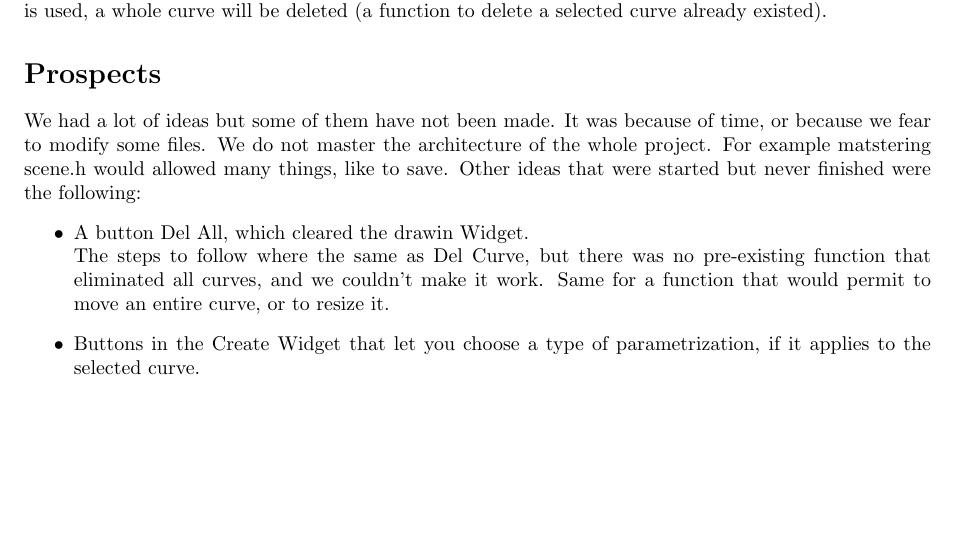
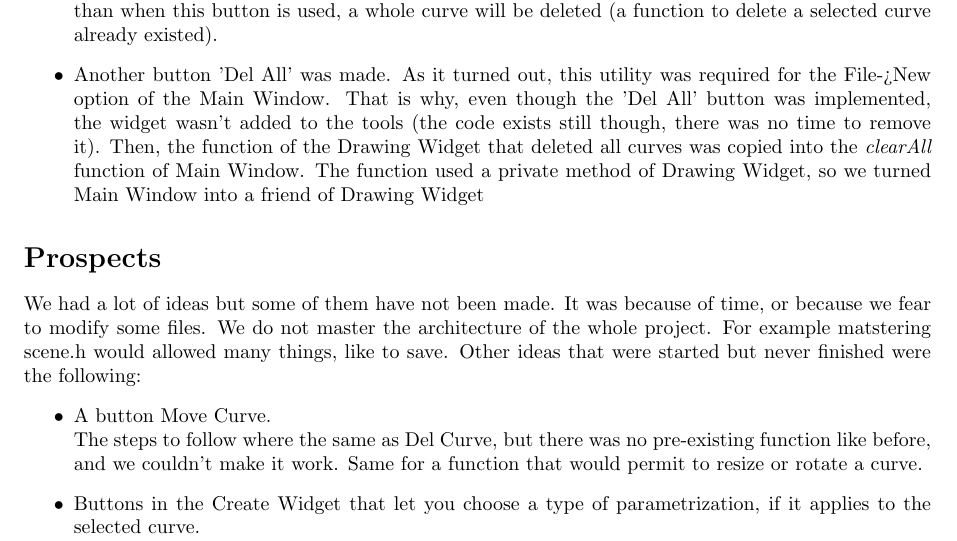
Before and after one commit to Lecalamar/geometry_project, a LaTeX document (geomod-project/Rapport.tex): part of page 5 of 5, cut so that both start at the same text, the shorter picture padded with empty space. Compiled offline with pdfLaTeX.

Commit message:
modif rapport: others and prospexts

```diff
--- a/geomod-project/Rapport.tex
+++ b/geomod-project/Rapport.tex
@@ -190,12 +190,15 @@ Let $\displaystyle A(x) = \sum \limits_{i=0}^{p}a_ix^i$ be the polynomial curve
    \includegraphics[scale = 0.4]{Pictures/sq1.png}
 \end{figure}
  \subsection*{others}
- An extra button was added to the tools Widget: "Del Curve". In Edit mode, it deletes the curve of the selected Point. It was implemented by tracing the code of the other Edit buttons in the code architecture. There are two main steps: adding the button in the tool Widget and binding it to an action when the mouse is clicked, and modifying the scene and the drawing Widget in such a way than when this button is used, a whole curve will be deleted (a function to delete a selected curve already existed).
+ \begin{itemize}
+ \item An extra button was added to the tools Widget: "Del Curve". In Edit mode, it deletes the curve of the selected Point. It was implemented by tracing the code of the other Edit buttons in the code architecture. There are two main steps: adding the button in the tool Widget and binding it to an action when the mouse is clicked, and modifying the scene and the drawing Widget in such a way than when this button is used, a whole curve will be deleted (a function to delete a selected curve already existed).
+ \item Another button 'Del All' was made. As it turned out, this utility was required for the File->New option of the Main Window. That is why, even though the 'Del All' button was implemented, the widget wasn't added to the tools (the code exists still though, there was no time to remove it). Then, the function of the Drawing Widget that deleted all curves was copied into the \textit{clearAll} function of Main Window. The function used a private method of Drawing Widget, so we turned Main Window into a friend of Drawing Widget
+   \end{itemize}
 \section*{Prospects}
 We had a lot of ideas but some of them have not been made. It was because of time, or because we fear to modify some files. We do not master the architecture of the whole project. For example matstering scene.h would allowed many things, like to save.
 Other ideas that were started but never finished were the following:
 \begin{itemize}
-    \item A button Del All, which cleared the drawin Widget. \\The steps to follow where the same as Del Curve, but there was no pre-existing function that eliminated all curves, and we couldn't make it work. Same for a function that would permit to move an entire curve, or to resize it.
+    \item A button Move Curve. \\The steps to follow where the same as Del Curve, but there was no pre-existing function like before, and we couldn't make it work. Same for a function that would permit to resize or rotate a curve.
     \item Buttons in the Create Widget that let you choose a type of parametrization, if it applies to the selected curve. \\ Instead of changing entirely the way Curves 2D worked, there was maybe a way to select 'hidden curves' (curves that were implemented but that were not added to the create Widget) when clicking these parametrization buttons. The same principle could be used to make already implemented curves that translated or rotated (by calling 'hidden' curves that depended on the \textit{frame}).
 \end{itemize}
 \end{document}
```
